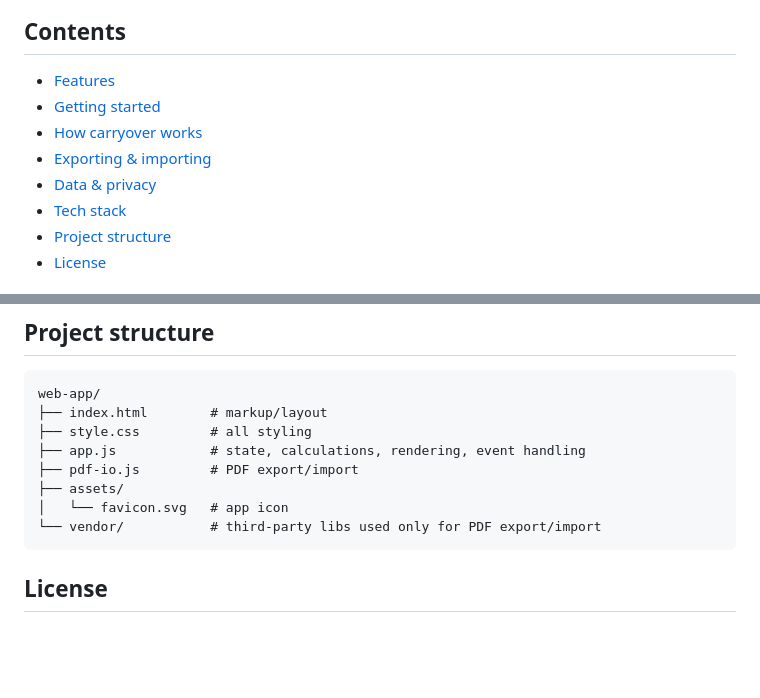
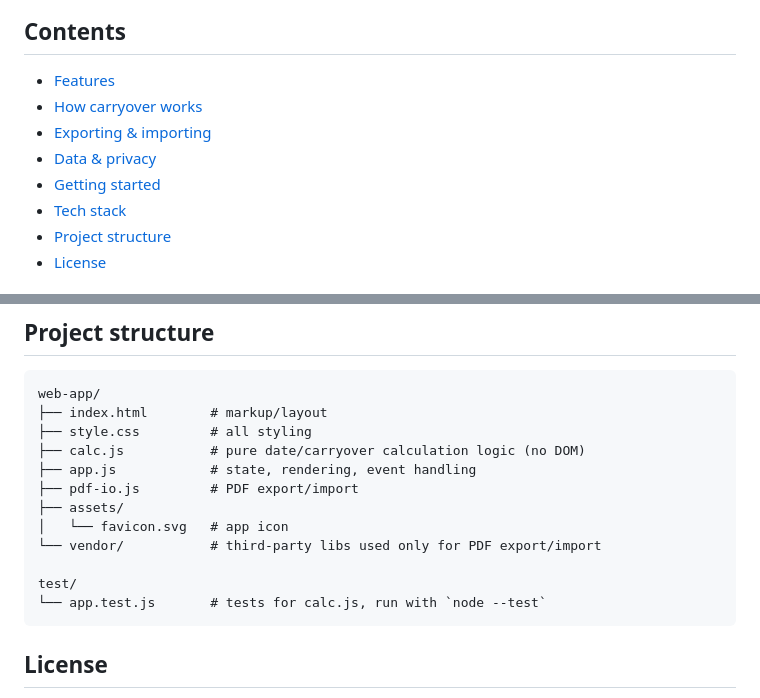
Before and after one commit to tsredanovic/godisnji, a Markdown page: README.md, 2 parts joined by grey strips. Rendered like a GitHub page; blank space fills up the shorter version.

````diff
--- a/README.md
+++ b/README.md
@@ -16,10 +16,10 @@ No install, no account, no server — open a file and go.
 ## Contents
 
 - [Features](#features)
-- [Getting started](#getting-started)
 - [How carryover works](#how-carryover-works)
 - [Exporting & importing](#exporting--importing)
 - [Data & privacy](#data--privacy)
+- [Getting started](#getting-started)
 - [Tech stack](#tech-stack)
 - [Project structure](#project-structure)
 - [License](#license)
@@ -80,11 +80,15 @@ Plain HTML, CSS, and JavaScript — no framework, no bundler, no package manager
 web-app/
 ├── index.html        # markup/layout
 ├── style.css         # all styling
-├── app.js            # state, calculations, rendering, event handling
+├── calc.js           # pure date/carryover calculation logic (no DOM)
+├── app.js            # state, rendering, event handling
 ├── pdf-io.js         # PDF export/import
 ├── assets/
 │   └── favicon.svg   # app icon
 └── vendor/           # third-party libs used only for PDF export/import
+
+test/
+└── app.test.js       # tests for calc.js, run with `node --test`
 ```
 
 ## License
````
Also changed, not shown: CLAUDE.md (+2 -2 lines).
